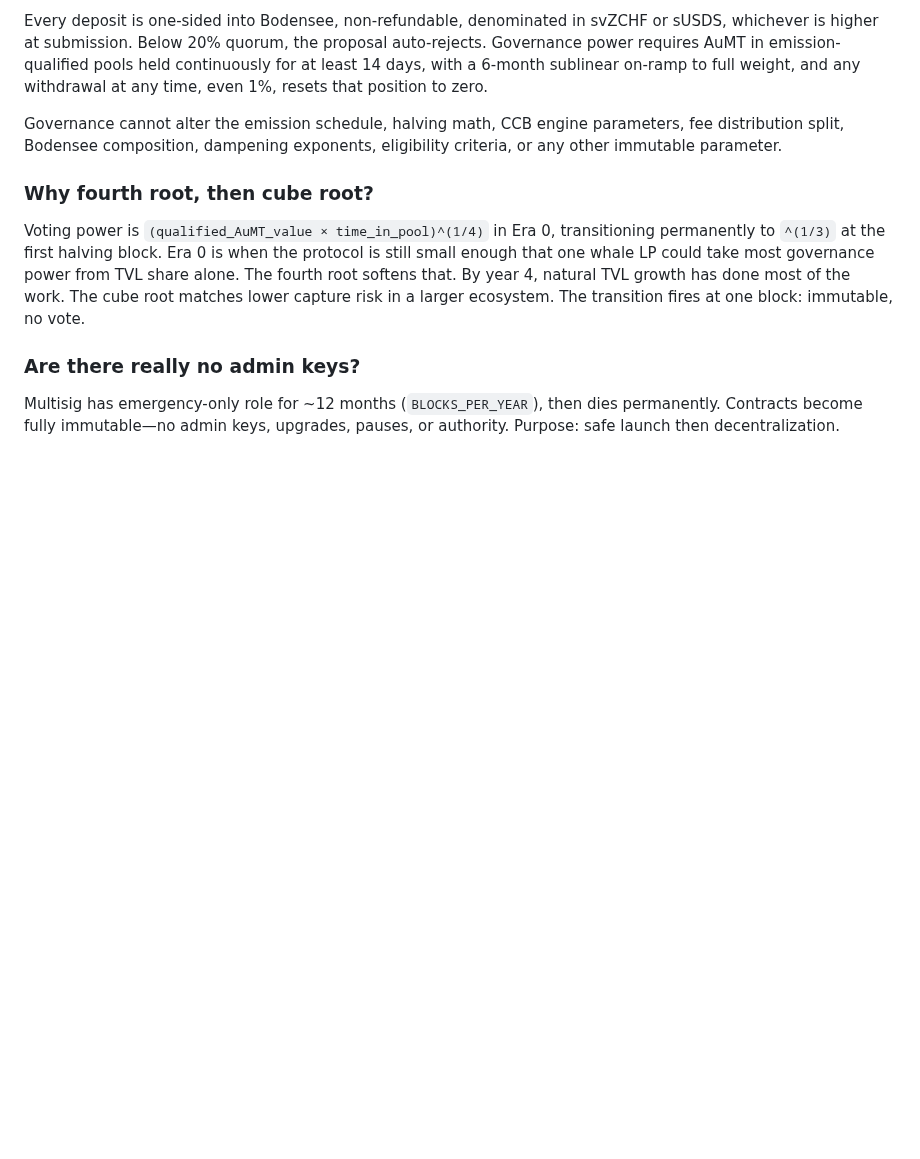
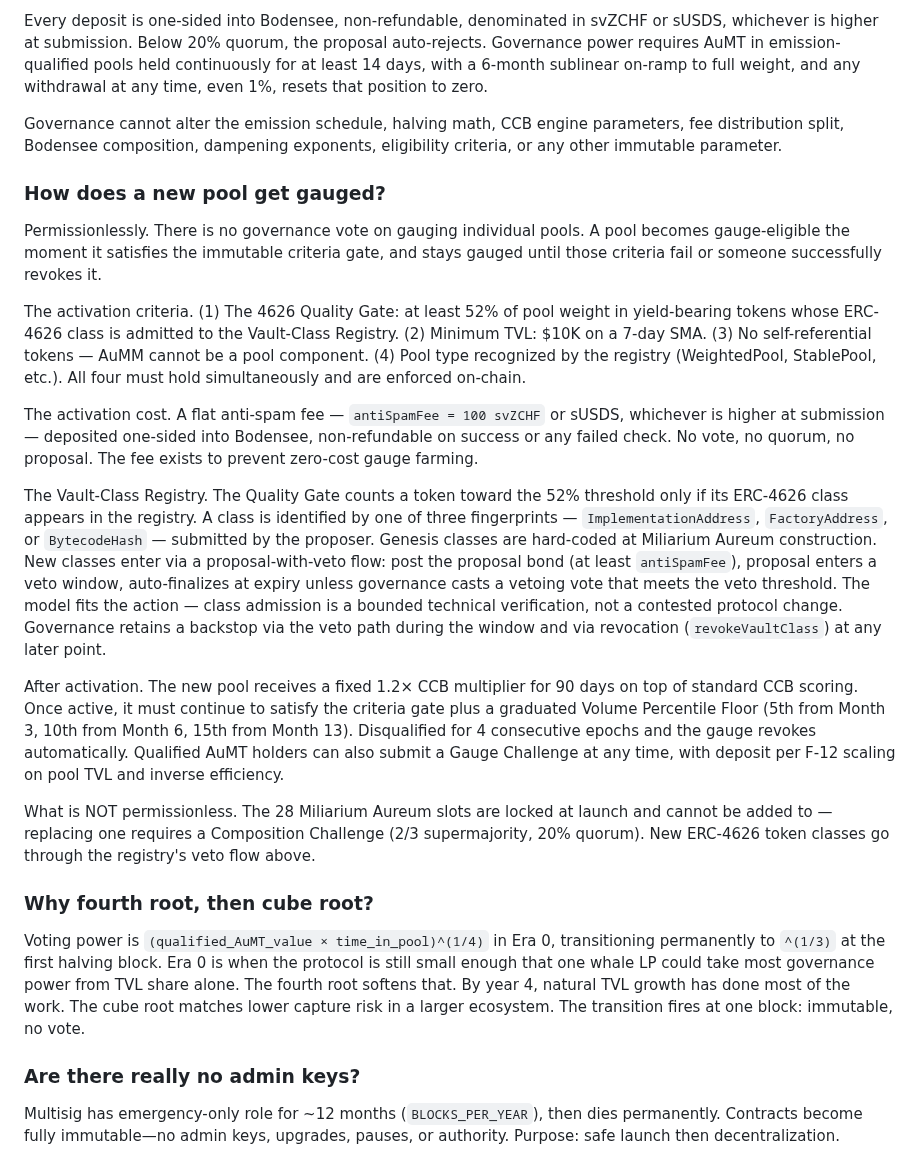
Before and after one commit to aummfi-bit/aumm-site, a Markdown page: 17_faq.md, the part around the change. Drawn GitHub-style; blank space fills up the shorter version.

Commit message:
SG.D7: 17_faq.md — new FAQ entry "How does a new pool get gauged?" (permissionless activation + Vault-Class Registry)

```diff
--- a/17_faq.md
+++ b/17_faq.md
@@ -126,6 +126,20 @@ Every deposit is one-sided into Bodensee, non-refundable, denominated in svZCHF
 
 Governance cannot alter the emission schedule, halving math, CCB engine parameters, fee distribution split, Bodensee composition, dampening exponents, eligibility criteria, or any other immutable parameter.
 
+### How does a new pool get gauged?
+
+Permissionlessly. There is no governance vote on gauging individual pools. A pool becomes gauge-eligible the moment it satisfies the immutable criteria gate, and stays gauged until those criteria fail or someone successfully revokes it.
+
+The activation criteria. (1) The 4626 Quality Gate: at least 52% of pool weight in yield-bearing tokens whose ERC-4626 class is admitted to the Vault-Class Registry. (2) Minimum TVL: $10K on a 7-day SMA. (3) No self-referential tokens — AuMM cannot be a pool component. (4) Pool type recognized by the registry (WeightedPool, StablePool, etc.). All four must hold simultaneously and are enforced on-chain.
+
+The activation cost. A flat anti-spam fee — `antiSpamFee = 100 svZCHF` or sUSDS, whichever is higher at submission — deposited one-sided into Bodensee, non-refundable on success or any failed check. No vote, no quorum, no proposal. The fee exists to prevent zero-cost gauge farming.
+
+The Vault-Class Registry. The Quality Gate counts a token toward the 52% threshold only if its ERC-4626 class appears in the registry. A class is identified by one of three fingerprints — `ImplementationAddress`, `FactoryAddress`, or `BytecodeHash` — submitted by the proposer. Genesis classes are hard-coded at Miliarium Aureum construction. New classes enter via a proposal-with-veto flow: post the proposal bond (at least `antiSpamFee`), proposal enters a veto window, auto-finalizes at expiry unless governance casts a vetoing vote that meets the veto threshold. The model fits the action — class admission is a bounded technical verification, not a contested protocol change. Governance retains a backstop via the veto path during the window and via revocation (`revokeVaultClass`) at any later point.
+
+After activation. The new pool receives a fixed 1.2× CCB multiplier for 90 days on top of standard CCB scoring. Once active, it must continue to satisfy the criteria gate plus a graduated Volume Percentile Floor (5th from Month 3, 10th from Month 6, 15th from Month 13). Disqualified for 4 consecutive epochs and the gauge revokes automatically. Qualified AuMT holders can also submit a Gauge Challenge at any time, with deposit per F-12 scaling on pool TVL and inverse efficiency.
+
+What is NOT permissionless. The 28 Miliarium Aureum slots are locked at launch and cannot be added to — replacing one requires a Composition Challenge (2/3 supermajority, 20% quorum). New ERC-4626 token classes go through the registry's veto flow above.
+
 ### Why fourth root, then cube root?
 
 Voting power is `(qualified_AuMT_value × time_in_pool)^(1/4)` in Era 0, transitioning permanently to `^(1/3)` at the first halving block. Era 0 is when the protocol is still small enough that one whale LP could take most governance power from TVL share alone. The fourth root softens that. By year 4, natural TVL growth has done most of the work. The cube root matches lower capture risk in a larger ecosystem. The transition fires at one block: immutable, no vote.
```
